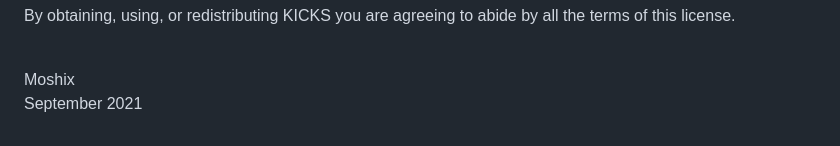
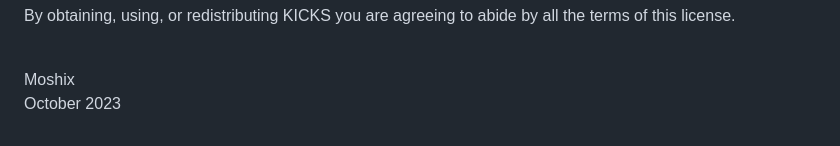
Before and after one commit to moshix/kicks, a Markdown page: README.md, the part around the change. Rendered like a GitHub page.

```diff
--- a/README.md
+++ b/README.md
@@ -138,4 +138,4 @@ the terms of this license.
 
 Moshix
 <br>
-September 2021
+October 2023
```
